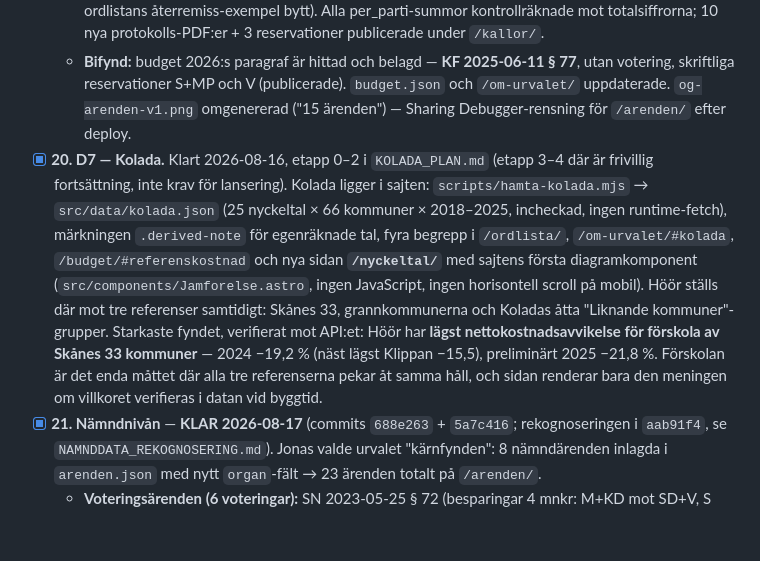
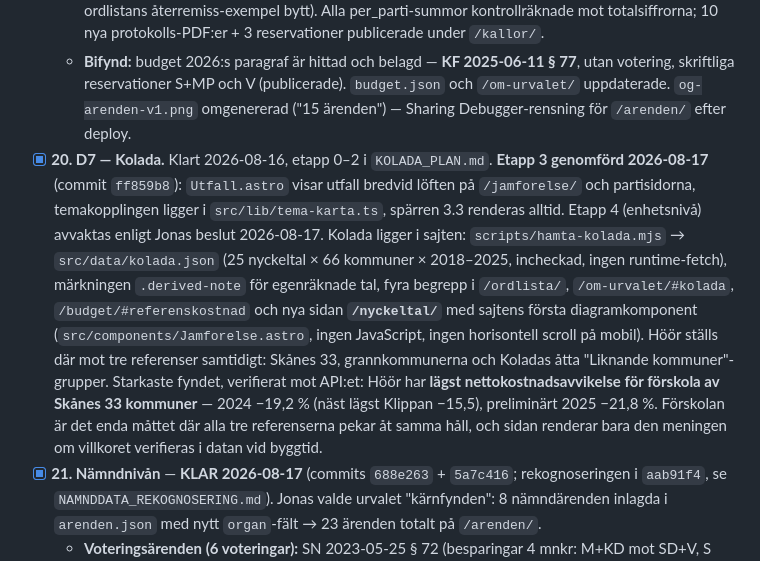
Before and after one commit to Sillen2024/hoor-kommunval, a Markdown page: TASK.md, the part around the change. GitHub-like rendering; blank space fills up the shorter version.

```diff
--- a/TASK.md
+++ b/TASK.md
@@ -100,7 +100,7 @@ Gemini körde punkt 14–18 enligt `PROMPT_GEMINI_14-18.md` (commit `15cddda`).
   - **Etapp 2:** sex nya ärenden → 15 totalt (instruktionens 10–15 uppfylld): reglementet 17–24, KF-målen 22–17–2, borgensramen 15–21–3 (M sprack 9–1, Svahnbergs reservation läst och publicerad), MP-frågan 22–15, språktesterna 27–9–1 ("anses besvarad", inte avslag), VA-taxan med tre voteringar och slutet 2024-12-18 § 148.
   - **Etapp 3:** `Votering.astro` (beslutsordningen alltid före siffrorna), track record-sektionen "Så har partiet röstat" på alla nio partisidor (12 voteringar per parti; splittringar M 3 / SD 4 / S 1 / V 1), följdändringarna i §5.5 (brasklappar strukna, V-motionen 5:2 dokumenterad KF 2023-12-06 § 149, ordlistans återremiss-exempel bytt). Alla per_parti-summor kontrollräknade mot totalsiffrorna; 10 nya protokolls-PDF:er + 3 reservationer publicerade under `/kallor/`.
   - **Bifynd:** budget 2026:s paragraf är hittad och belagd — **KF 2025-06-11 § 77**, utan votering, skriftliga reservationer S+MP och V (publicerade). `budget.json` och `/om-urvalet/` uppdaterade. `og-arenden-v1.png` omgenererad ("15 ärenden") — Sharing Debugger-rensning för `/arenden/` efter deploy.
-- [x] **20. D7 — Kolada.** Klart 2026-08-16, etapp 0–2 i `KOLADA_PLAN.md` (etapp 3–4 där är frivillig fortsättning, inte krav för lansering). Kolada ligger i sajten: `scripts/hamta-kolada.mjs` → `src/data/kolada.json` (25 nyckeltal × 66 kommuner × 2018–2025, incheckad, ingen runtime-fetch), märkningen `.derived-note` för egenräknade tal, fyra begrepp i `/ordlista/`, `/om-urvalet/#kolada`, `/budget/#referenskostnad` och nya sidan **`/nyckeltal/`** med sajtens första diagramkomponent (`src/components/Jamforelse.astro`, ingen JavaScript, ingen horisontell scroll på mobil). Höör ställs där mot tre referenser samtidigt: Skånes 33, grannkommunerna och Koladas åtta "Liknande kommuner"-grupper. Starkaste fyndet, verifierat mot API:et: Höör har **lägst nettokostnadsavvikelse för förskola av Skånes 33 kommuner** — 2024 −19,2 % (näst lägst Klippan −15,5), preliminärt 2025 −21,8 %. Förskolan är det enda måttet där alla tre referenserna pekar åt samma håll, och sidan renderar bara den meningen om villkoret verifieras i datan vid byggtid.
+- [x] **20. D7 — Kolada.** Klart 2026-08-16, etapp 0–2 i `KOLADA_PLAN.md`. **Etapp 3 genomförd 2026-08-17** (commit `ff859b8`): `Utfall.astro` visar utfall bredvid löften på `/jamforelse/` och partisidorna, temakopplingen ligger i `src/lib/tema-karta.ts`, spärren 3.3 renderas alltid. Etapp 4 (enhetsnivå) avvaktas enligt Jonas beslut 2026-08-17. Kolada ligger i sajten: `scripts/hamta-kolada.mjs` → `src/data/kolada.json` (25 nyckeltal × 66 kommuner × 2018–2025, incheckad, ingen runtime-fetch), märkningen `.derived-note` för egenräknade tal, fyra begrepp i `/ordlista/`, `/om-urvalet/#kolada`, `/budget/#referenskostnad` och nya sidan **`/nyckeltal/`** med sajtens första diagramkomponent (`src/components/Jamforelse.astro`, ingen JavaScript, ingen horisontell scroll på mobil). Höör ställs där mot tre referenser samtidigt: Skånes 33, grannkommunerna och Koladas åtta "Liknande kommuner"-grupper. Starkaste fyndet, verifierat mot API:et: Höör har **lägst nettokostnadsavvikelse för förskola av Skånes 33 kommuner** — 2024 −19,2 % (näst lägst Klippan −15,5), preliminärt 2025 −21,8 %. Förskolan är det enda måttet där alla tre referenserna pekar åt samma håll, och sidan renderar bara den meningen om villkoret verifieras i datan vid byggtid.
 - [x] **21. Nämndnivån** — **KLAR 2026-08-17** (commits `688e263` + `5a7c416`; rekognoseringen i `aab91f4`, se `NAMNDDATA_REKOGNOSERING.md`). Jonas valde urvalet "kärnfynden": 8 nämndärenden inlagda i `arenden.json` med nytt `organ`-fält → 23 ärenden totalt på `/arenden/`.
   - **Voteringsärenden (6 voteringar):** SN 2023-05-25 § 72 (besparingar 4 mnkr: M+KD mot SD+V, S avstod — kopplat till opinionsraden på /nyckeltal/), BUN 2024-11-25 § 104 (Norra Rörum 5–4, C bröt med M; skriftlig S+V-reservation publicerad), BUN 2025-09-22 § 68 (tre voteringar, styret nedröstat 4–5 av S+V+SD; protokollets partifel "(M)" för Ljungberg noterat i beskrivningen), VA 2025-06-13 § 53 (konferensresan 2–3, SD sprack; Lissmarks skriftliga reservation publicerad).
   - **Reservationsärenden:** BUN § 5 (natt/helgomsorgen bort — budgetramens vardagskonsekvens), § 93 (busskort idrottsakademier, SD res), § 49 (vårdnadshavare/skolavslutningar, V res med skyddad identitet-motivering), § 25 (AV Media: 6 av 9 reserverade, beslutet stod fast). SN § 126 invävt som not i § 72-ärendet.
```
Also changed, not shown: KOLADA_PLAN.md (+29 -14 lines).
